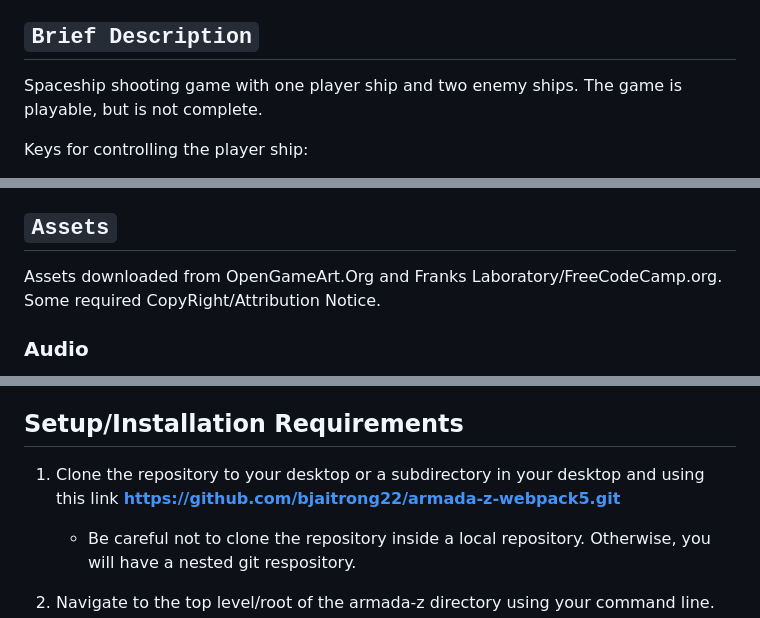
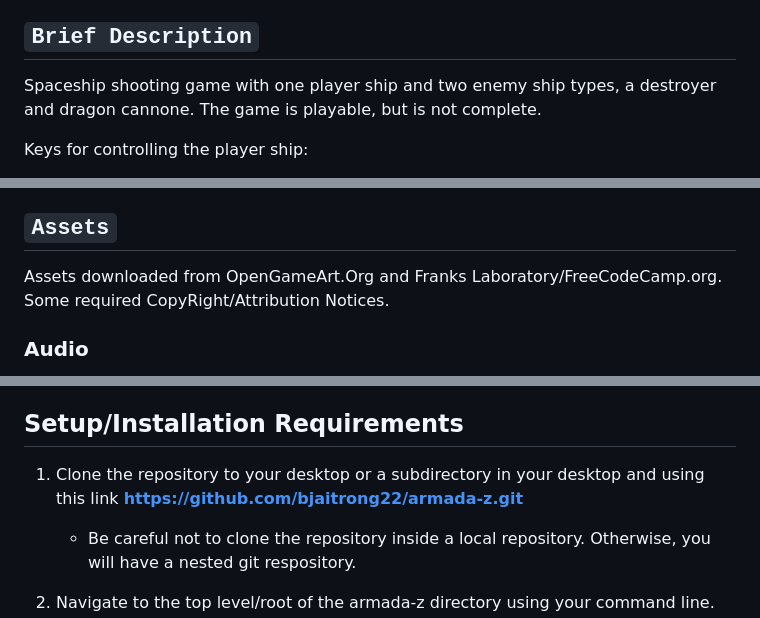
Before and after one commit to bjaitrong22/armada-z, a Markdown page: README.md, 3 parts joined by grey strips. Drawn GitHub-style.

```diff
--- a/README.md
+++ b/README.md
@@ -4,7 +4,7 @@ Armada-Z
 
 ## `Brief Description`
 
-Spaceship shooting game with one player ship and two enemy ships. The game is playable, but is not complete.
+Spaceship shooting game with one player ship and two enemy ship types, a destroyer and dragon cannone. The game is playable, but is not complete.
 
 Keys for controlling the player ship:
 
@@ -42,7 +42,7 @@ By Bai Jaitrong
 
 ## `Assets`
 
-Assets downloaded from OpenGameArt.Org and Franks Laboratory/FreeCodeCamp.org. Some required CopyRight/Attribution Notice.
+Assets downloaded from OpenGameArt.Org and Franks Laboratory/FreeCodeCamp.org. Some required CopyRight/Attribution Notices.
 
 ### Audio
 
@@ -223,8 +223,7 @@ Project 9: Final endless runner game with all the features
 
 ## Setup/Installation Requirements
 
-1. Clone the repository to your desktop or a subdirectory in your desktop and using this link **https://github.com/bjaitrong22/armada-z-webpack5.git**
-
+1. Clone the repository to your desktop or a subdirectory in your desktop and using this link **https://github.com/bjaitrong22/armada-z.git**
 
     * Be careful not to clone the repository inside a local repository. Otherwise, you will have a    nested git respository.
 
```
